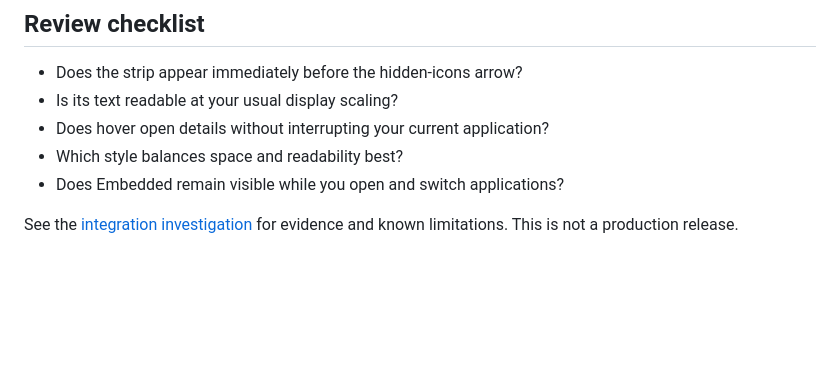
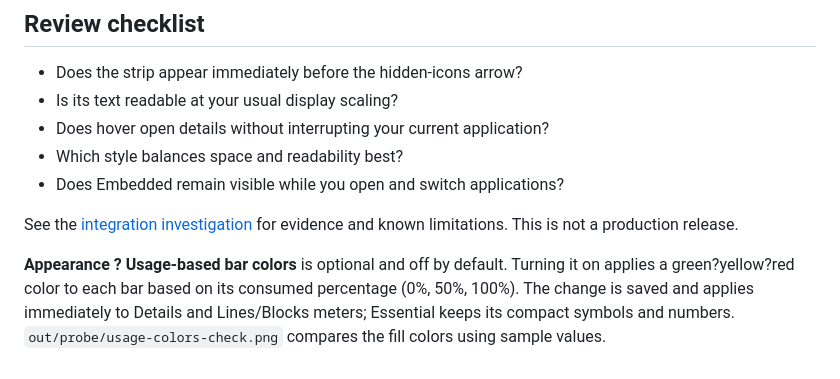
Before and after one commit to angelosc1/taskcode, a Markdown page: docs/PROTOTYPE.md, the part around the change. Drawn GitHub-style; blank space fills up the shorter version.

```diff
--- a/docs/PROTOTYPE.md
+++ b/docs/PROTOTYPE.md
@@ -68,3 +68,5 @@ The `out/` directory is ignored by Git. Do not commit local executable files or
 - Does Embedded remain visible while you open and switch applications?
 
 See the [integration investigation](TASKBAR-INTEGRATION.md) for evidence and known limitations. This is not a production release.
+
+**Appearance ? Usage-based bar colors** is optional and off by default. Turning it on applies a green?yellow?red color to each bar based on its consumed percentage (0%, 50%, 100%). The change is saved and applies immediately to Details and Lines/Blocks meters; Essential keeps its compact symbols and numbers. `out/probe/usage-colors-check.png` compares the fill colors using sample values.
```
Also changed, not shown: README.md (+2 -0 lines), docs/DESIGN.md (+6 -0 lines), docs/images/current-settings.png, docs/images/usage-colors.png (added), 8 other files.
